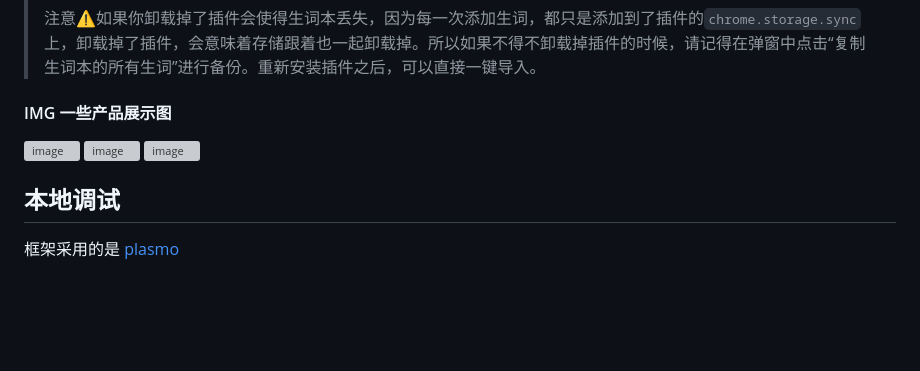
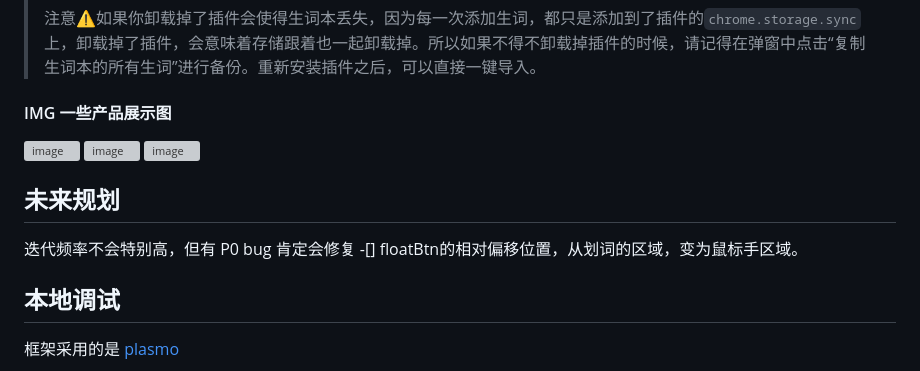
Before and after one commit to Lu-HuaiLiang/english-easy-learn, a Markdown page: README.md, the part around the change. Rendered like a GitHub page; blank space fills up the shorter version; grey boxes are pictures that could not be loaded.

```diff
--- a/README.md
+++ b/README.md
@@ -43,6 +43,10 @@ npm run build
 ![image](https://github.com/Lu-HuaiLiang/english-search/assets/49161826/0491959e-3f03-4c35-a41a-50e9b7349293)
 ![image](https://github.com/Lu-HuaiLiang/english-search/assets/49161826/519ed1ab-8b1e-4aad-9fcb-cfcc546d961f)
 
+## 未来规划
+迭代频率不会特别高，但有 P0 bug 肯定会修复
+-[] floatBtn的相对偏移位置，从划词的区域，变为鼠标手区域。
+
 ## 本地调试
 框架采用的是 [plasmo](https://github.com/PlasmoHQ/plasmo)
 
```
